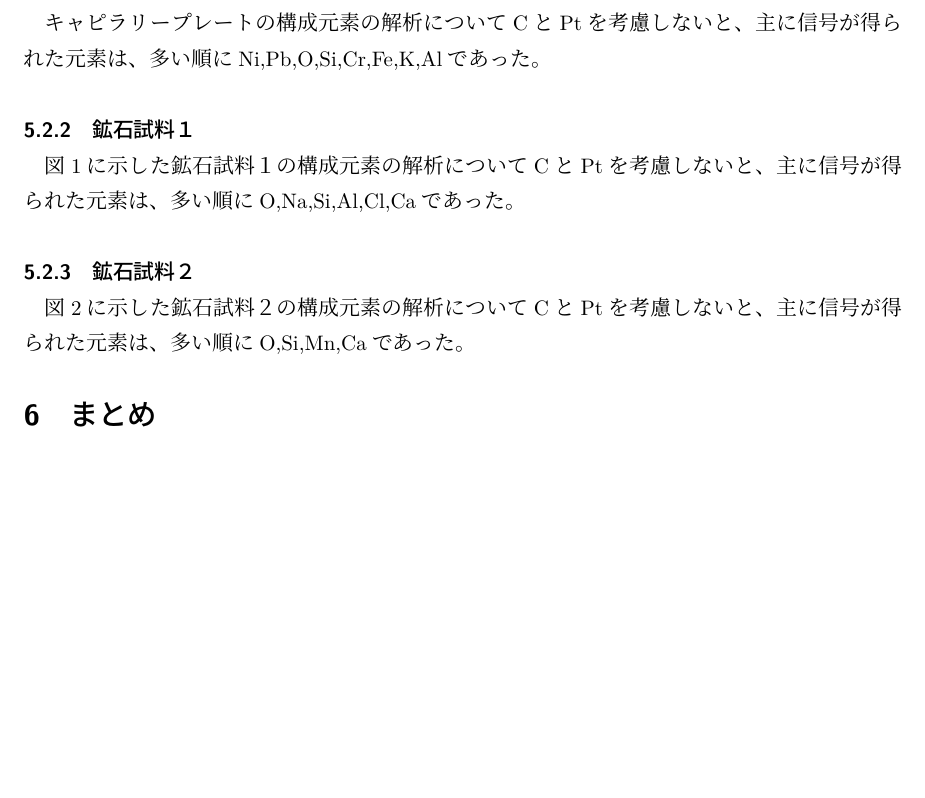
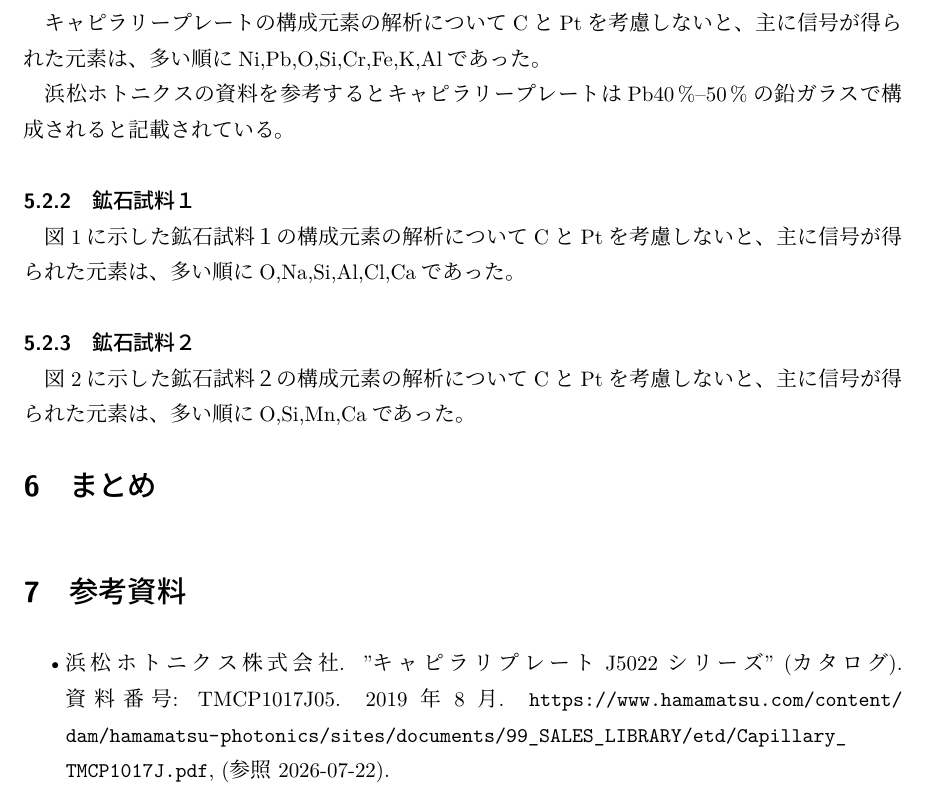
Before and after one commit to beige-lemon-2718/SEM, a LaTeX document (report.tex): part of page 8 of 8, cut so that both start at the same text, the shorter picture padded with empty space. Compiled offline with upLaTeX and dvipdfmx.

Commit message:
考察進行なう

```diff
--- a/report.tex
+++ b/report.tex
@@ -15,7 +15,7 @@
 \usepackage{graphicx}
 \usepackage{mathtools}
 \usepackage{physics2}
-\usepackage{siunitx}
+\usepackage[range-phrase= -- ]{siunitx}
 \usepackage{tabularray}
 \usepackage{tcolorbox}
 \usepackage{tikz}
@@ -277,6 +277,8 @@
     \subsubsection{キャピラリープレート} % (fold)
     \label{ssub:キャピラリープレート}
     キャピラリープレートの構成元素の解析についてCとPtを考慮しないと、主に信号が得られた元素は、多い順にNi,Pb,O,Si,Cr,Fe,K,Alであった。
+
+    浜松ホトニクスの資料を参考するとキャピラリープレートはPb\qtyrange{40}{50}{\percent}の鉛ガラスで構成されると記載されている。
     % subsubsection キャピラリープレート (end)
 
     \subsubsection{鉱石試料１} % (fold)
@@ -290,5 +292,10 @@
     % subsubsection 鉱石試料２ (end)
 
 % subsection 構成元素の解析 (end)
-\section{まとめ}
+\section{まとめ}%まとめ
+
+\section{参考資料}
+\begin{itemize}
+    \item   浜松ホトニクス株式会社. "キャピラリプレート J5022シリーズ" (カタログ). 資料番号: TMCP1017J05. 2019年8月. \url{https://www.hamamatsu.com/content/dam/hamamatsu-photonics/sites/documents/99_SALES_LIBRARY/etd/Capillary_TMCP1017J.pdf}, (参照 2026-07-22).
+\end{itemize}
 \end{document}
```
Also changed, not shown: 2 other files.
